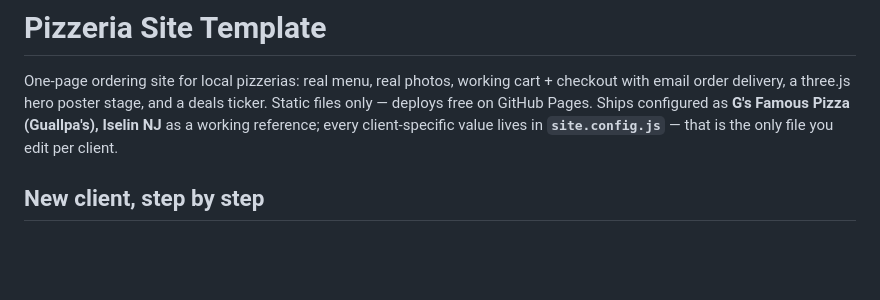
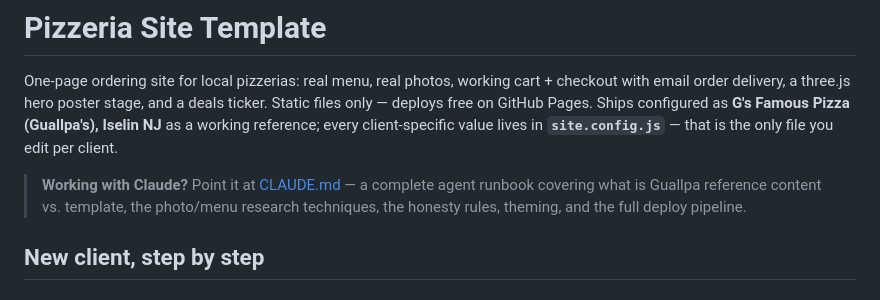
Before and after one commit to holdsudo/pizzeria-site-template, a Markdown page: README.md, the part around the change. GitHub-like rendering; blank space fills up the shorter version.

Commit message:
docs: add CLAUDE.md agent runbook for building client sites
Co-Authored-By: Claude Fable 5 <noreply@anthropic.com>

```diff
--- a/README.md
+++ b/README.md
@@ -5,6 +5,10 @@ checkout with email order delivery, a three.js hero poster stage, and a deals ti
 Static files only — deploys free on GitHub Pages. Ships configured as **G's Famous
 Pizza (Guallpa's), Iselin NJ** as a working reference; every client-specific value
 lives in **`site.config.js`** — that is the only file you edit per client.
+
+> **Working with Claude?** Point it at [CLAUDE.md](CLAUDE.md) — a complete agent
+> runbook covering what is Guallpa reference content vs. template, the photo/menu
+> research techniques, the honesty rules, theming, and the full deploy pipeline.
 
 ## New client, step by step
 
```
Also changed, not shown: CLAUDE.md (added, +292 -0 lines).
